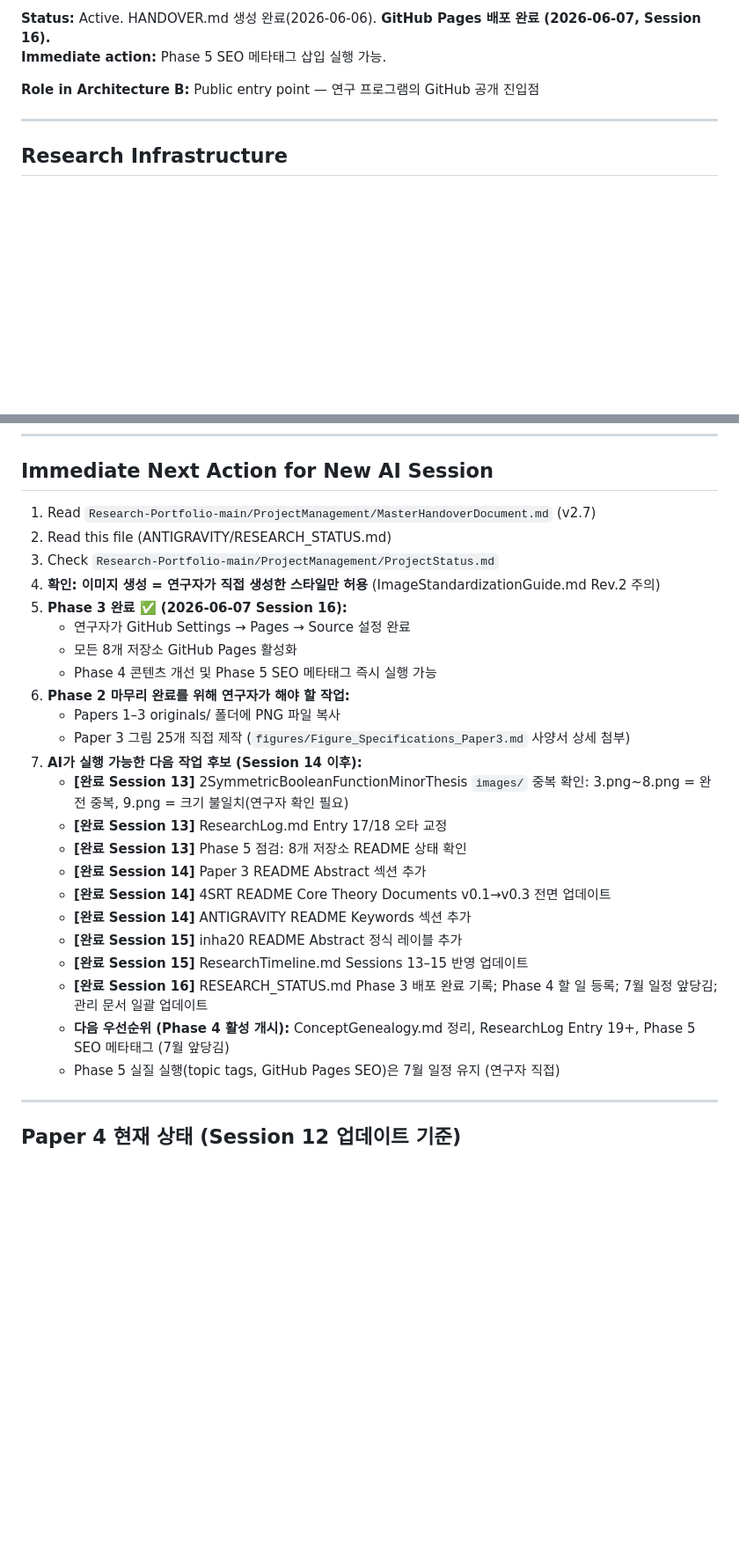
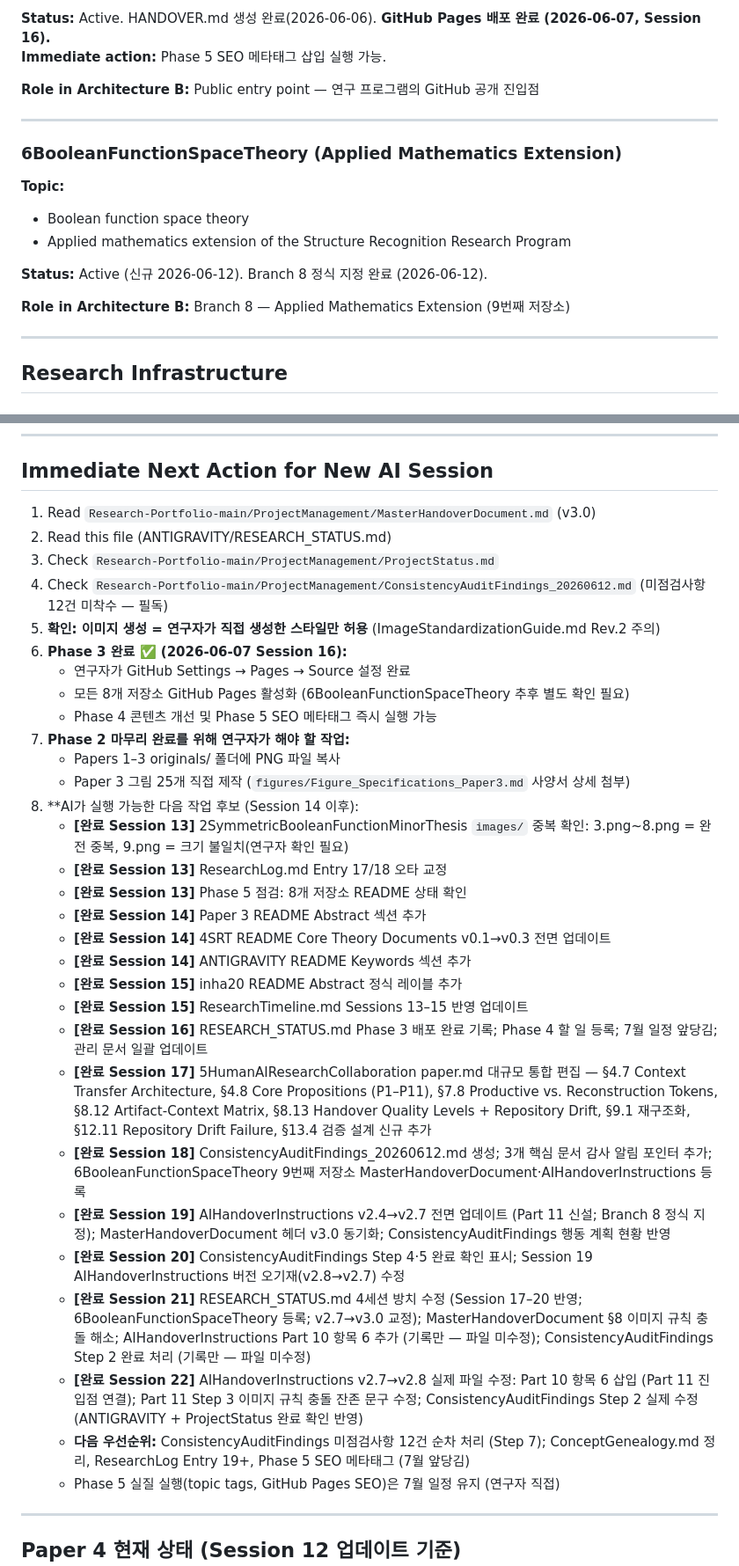
Before and after one commit to inha20/ANTIGRAVITY, a Markdown page: RESEARCH_STATUS.md, 2 parts joined by grey strips. Shown at 88% size. GitHub-like rendering; blank space fills up the shorter version.

```diff
--- a/RESEARCH_STATUS.md
+++ b/RESEARCH_STATUS.md
@@ -136,6 +136,18 @@ Difference
 
 ---
 
+### 6BooleanFunctionSpaceTheory (Applied Mathematics Extension)
+
+**Topic:**
+- Boolean function space theory
+- Applied mathematics extension of the Structure Recognition Research Program
+
+**Status:** Active (신규 2026-06-12). Branch 8 정식 지정 완료 (2026-06-12).
+
+**Role in Architecture B:** Branch 8 — Applied Mathematics Extension (9번째 저장소)
+
+---
+
 ## Research Infrastructure
 
 ### Research-Portfolio
@@ -231,18 +243,19 @@ Repository/
 
 ## Immediate Next Action for New AI Session
 
-1. Read `Research-Portfolio-main/ProjectManagement/MasterHandoverDocument.md` (v2.7)
+1. Read `Research-Portfolio-main/ProjectManagement/MasterHandoverDocument.md` (v3.0)
 2. Read this file (ANTIGRAVITY/RESEARCH_STATUS.md)
 3. Check `Research-Portfolio-main/ProjectManagement/ProjectStatus.md`
-4. **확인: 이미지 생성 = 연구자가 직접 생성한 스타일만 허용** (ImageStandardizationGuide.md Rev.2 주의)
-5. **Phase 3 완료 ✅ (2026-06-07 Session 16):**
+4. Check `Research-Portfolio-main/ProjectManagement/ConsistencyAuditFindings_20260612.md` (미점검사항 12건 미착수 — 필독)
+5. **확인: 이미지 생성 = 연구자가 직접 생성한 스타일만 허용** (ImageStandardizationGuide.md Rev.2 주의)
+6. **Phase 3 완료 ✅ (2026-06-07 Session 16):**
    - 연구자가 GitHub Settings → Pages → Source 설정 완료
-   - 모든 8개 저장소 GitHub Pages 활성화
+   - 모든 8개 저장소 GitHub Pages 활성화 (6BooleanFunctionSpaceTheory 추후 별도 확인 필요)
    - Phase 4 콘텐츠 개선 및 Phase 5 SEO 메타태그 즉시 실행 가능
-6. **Phase 2 마무리 완료를 위해 연구자가 해야 할 작업:**
+7. **Phase 2 마무리 완료를 위해 연구자가 해야 할 작업:**
    - Papers 1–3 originals/ 폴더에 PNG 파일 복사
    - Paper 3 그림 25개 직접 제작 (`figures/Figure_Specifications_Paper3.md` 사양서 상세 첨부)
-7. **AI가 실행 가능한 다음 작업 후보 (Session 14 이후):**
+8. **AI가 실행 가능한 다음 작업 후보 (Session 14 이후):
    - **[완료 Session 13]** 2SymmetricBooleanFunctionMinorThesis `images/` 중복 확인: 3.png~8.png = 완전 중복, 9.png = 크기 불일치(연구자 확인 필요)
    - **[완료 Session 13]** ResearchLog.md Entry 17/18 오타 교정
    - **[완료 Session 13]** Phase 5 점검: 8개 저장소 README 상태 확인
@@ -252,7 +265,13 @@ Repository/
    - **[완료 Session 15]** inha20 README Abstract 정식 레이블 추가
    - **[완료 Session 15]** ResearchTimeline.md Sessions 13–15 반영 업데이트
    - **[완료 Session 16]** RESEARCH_STATUS.md Phase 3 배포 완료 기록; Phase 4 할 일 등록; 7월 일정 앞당김; 관리 문서 일괄 업데이트
-   - **다음 우선순위 (Phase 4 활성 개시):** ConceptGenealogy.md 정리, ResearchLog Entry 19+, Phase 5 SEO 메타태그 (7월 앞당김)
+   - **[완료 Session 17]** 5HumanAIResearchCollaboration paper.md 대규모 통합 편집 — §4.7 Context Transfer Architecture, §4.8 Core Propositions (P1–P11), §7.8 Productive vs. Reconstruction Tokens, §8.12 Artifact-Context Matrix, §8.13 Handover Quality Levels + Repository Drift, §9.1 재구조화, §12.11 Repository Drift Failure, §13.4 검증 설계 신규 추가
+   - **[완료 Session 18]** ConsistencyAuditFindings_20260612.md 생성; 3개 핵심 문서 감사 알림 포인터 추가; 6BooleanFunctionSpaceTheory 9번째 저장소 MasterHandoverDocument·AIHandoverInstructions 등록
+   - **[완료 Session 19]** AIHandoverInstructions v2.4→v2.7 전면 업데이트 (Part 11 신설; Branch 8 정식 지정); MasterHandoverDocument 헤더 v3.0 동기화; ConsistencyAuditFindings 행동 계획 현황 반영
+   - **[완료 Session 20]** ConsistencyAuditFindings Step 4·5 완료 확인 표시; Session 19 AIHandoverInstructions 버전 오기재(v2.8→v2.7) 수정
+   - **[완료 Session 21]** RESEARCH_STATUS.md 4세션 방치 수정 (Session 17–20 반영; 6BooleanFunctionSpaceTheory 등록; v2.7→v3.0 교정); MasterHandoverDocument §8 이미지 규칙 충돌 해소; AIHandoverInstructions Part 10 항목 6 추가 (기록만 — 파일 미수정); ConsistencyAuditFindings Step 2 완료 처리 (기록만 — 파일 미수정)
+   - **[완료 Session 22]** AIHandoverInstructions v2.7→v2.8 실제 파일 수정: Part 10 항목 6 삽입 (Part 11 진입점 연결); Part 11 Step 3 이미지 규칙 충돌 잔존 문구 수정; ConsistencyAuditFindings Step 2 실제 수정 (ANTIGRAVITY + ProjectStatus 완료 확인 반영)
+   - **다음 우선순위:** ConsistencyAuditFindings 미점검사항 12건 순차 처리 (Step 7); ConceptGenealogy.md 정리, ResearchLog Entry 19+, Phase 5 SEO 메타태그 (7월 앞당김)
    - Phase 5 실질 실행(topic tags, GitHub Pages SEO)은 7월 일정 유지 (연구자 직접)
 
 ---
```
Also changed, not shown: other parts of RESEARCH_STATUS.md (+3 -3 lines).
